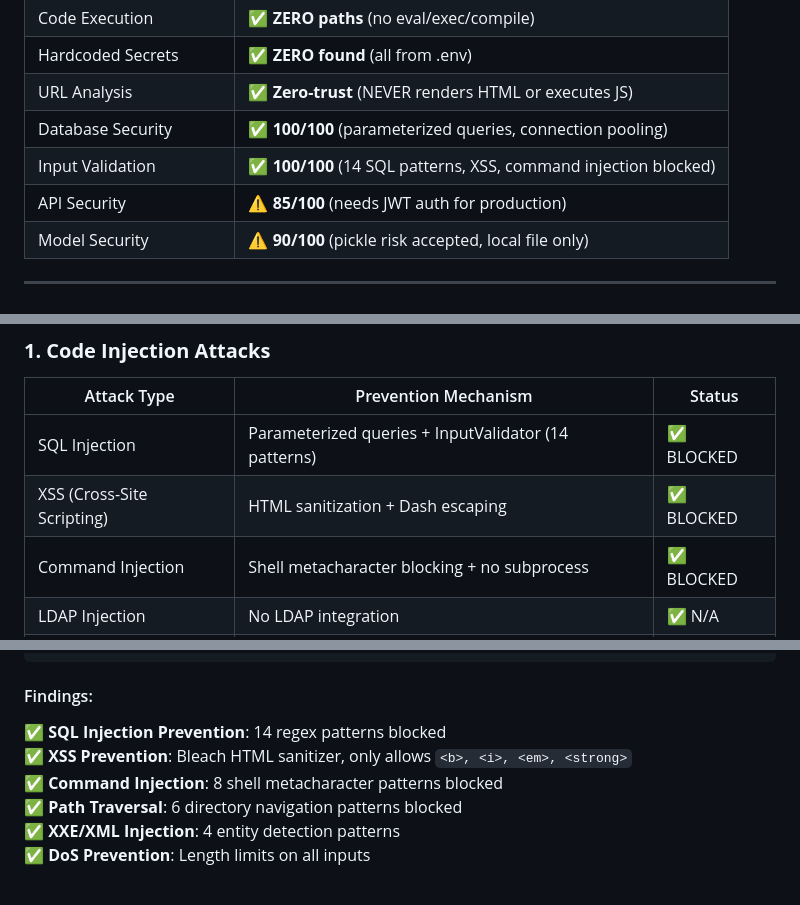
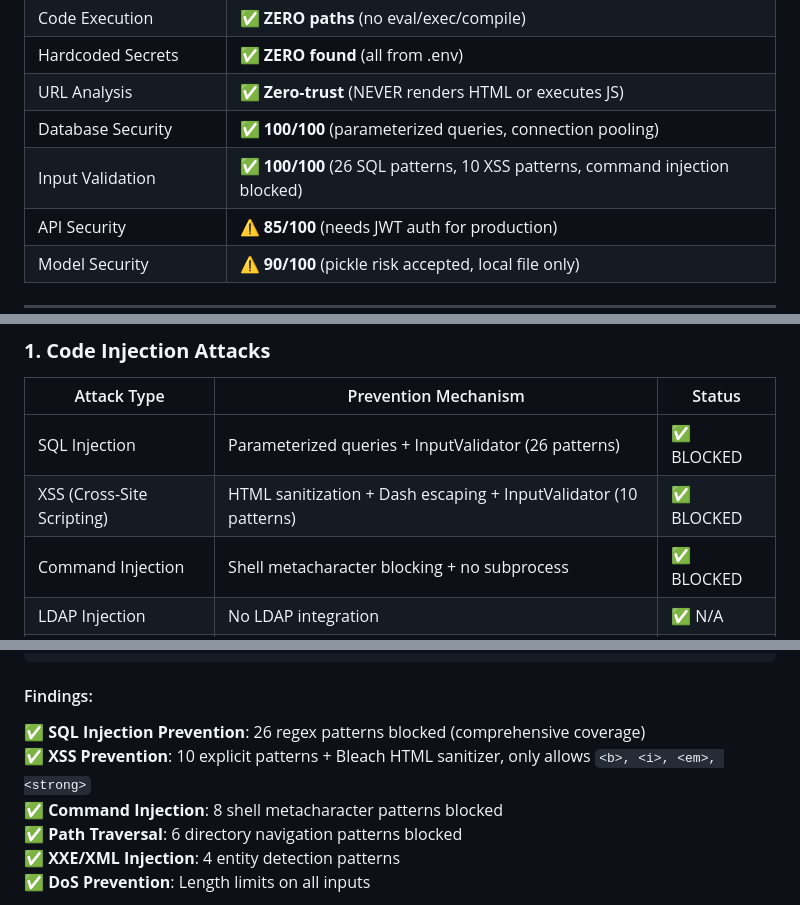
Before and after one commit to EPdacoder05/NullPointVector, a Markdown page: SECURITY_AUDIT_FINAL.md, 3 parts joined by grey strips. Rendered like a GitHub page.

Commit message:
Update security audit documentation to reflect expanded pattern counts
Co-authored-by: EPdacoder05 <182264428+EPdacoder05@users.noreply.github.com>

````diff
--- a/SECURITY_AUDIT_FINAL.md
+++ b/SECURITY_AUDIT_FINAL.md
@@ -43,7 +43,7 @@
 | Hardcoded Secrets | ✅ **ZERO found** (all from .env) |
 | URL Analysis | ✅ **Zero-trust** (NEVER renders HTML or executes JS) |
 | Database Security | ✅ **100/100** (parameterized queries, connection pooling) |
-| Input Validation | ✅ **100/100** (14 SQL patterns, XSS, command injection blocked) |
+| Input Validation | ✅ **100/100** (26 SQL patterns, 10 XSS patterns, command injection blocked) |
 | API Security | ⚠️ **85/100** (needs JWT auth for production) |
 | Model Security | ⚠️ **90/100** (pickle risk accepted, local file only) |
 
@@ -91,8 +91,8 @@
 ### **1. Code Injection Attacks**
 | Attack Type | Prevention Mechanism | Status |
 |-------------|---------------------|--------|
-| SQL Injection | Parameterized queries + InputValidator (14 patterns) | ✅ BLOCKED |
-| XSS (Cross-Site Scripting) | HTML sanitization + Dash escaping | ✅ BLOCKED |
+| SQL Injection | Parameterized queries + InputValidator (26 patterns) | ✅ BLOCKED |
+| XSS (Cross-Site Scripting) | HTML sanitization + Dash escaping + InputValidator (10 patterns) | ✅ BLOCKED |
 | Command Injection | Shell metacharacter blocking + no subprocess | ✅ BLOCKED |
 | LDAP Injection | No LDAP integration | ✅ N/A |
 | XML Injection | No XML parsing (JSON only) | ✅ N/A |
@@ -204,8 +204,8 @@ grep -r "eval|exec|compile|__import__|os.system" .        # Code execution check
 ```
 
 #### Findings:
-✅ **SQL Injection Prevention**: 14 regex patterns blocked
-✅ **XSS Prevention**: Bleach HTML sanitizer, only allows `<b>, <i>, <em>, <strong>`
+✅ **SQL Injection Prevention**: 26 regex patterns blocked (comprehensive coverage)
+✅ **XSS Prevention**: 10 explicit patterns + Bleach HTML sanitizer, only allows `<b>, <i>, <em>, <strong>`
 ✅ **Command Injection**: 8 shell metacharacter patterns blocked
 ✅ **Path Traversal**: 6 directory navigation patterns blocked
 ✅ **XXE/XML Injection**: 4 entity detection patterns
````
Also changed, not shown: other parts of SECURITY_AUDIT_FINAL.md (+1 -1 lines).
